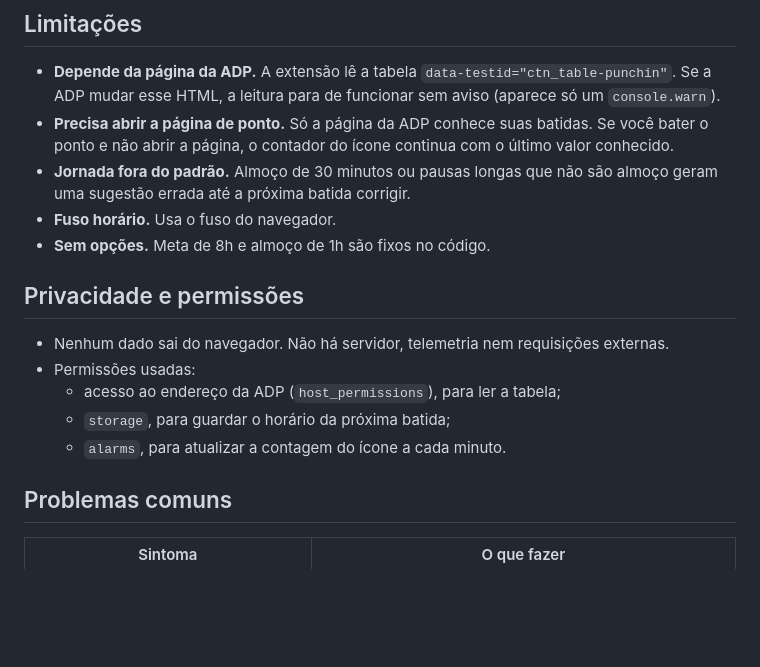
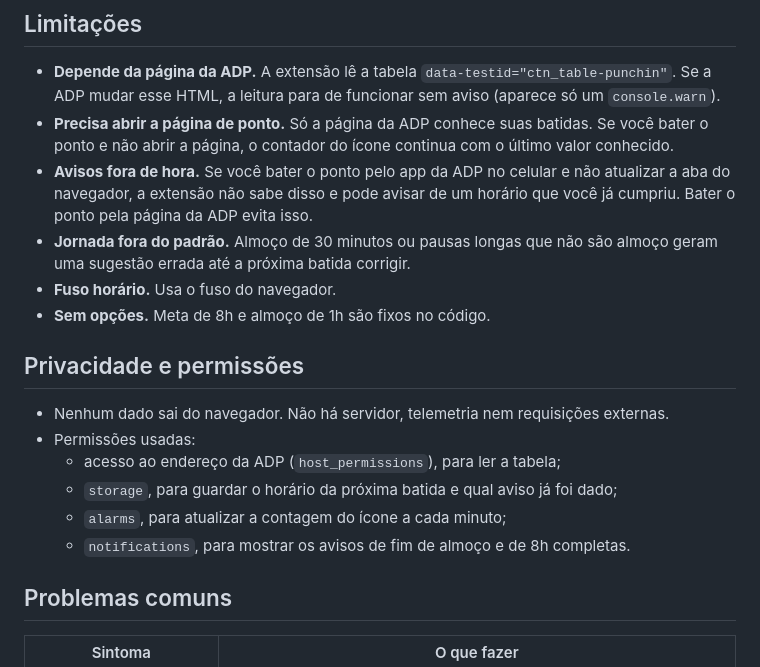
Before and after one commit to fernandokobayashi-telus/adp-hours, a Markdown page: docs/adp-hours.pt-BR.md, the part around one of its changes. Drawn GitHub-style; blank space fills up the shorter version.

Commit message:
docs: update pt-BR guide for 0.3.0
Adds the notifications section and permission, zip install and update steps, the phone-app false-alarm limitation, and new troubleshooting entries.

```diff
--- a/docs/adp-hours.pt-BR.md
+++ b/docs/adp-hours.pt-BR.md
@@ -77,6 +108,7 @@ Se o turno aberto já passou da hora prevista, o contador do ícone fica vermelh
 
 - **Depende da página da ADP.** A extensão lê a tabela `data-testid="ctn_table-punchin"`. Se a ADP mudar esse HTML, a leitura para de funcionar sem aviso (aparece só um `console.warn`).
 - **Precisa abrir a página de ponto.** Só a página da ADP conhece suas batidas. Se você bater o ponto e não abrir a página, o contador do ícone continua com o último valor conhecido.
+- **Avisos fora de hora.** Se você bater o ponto pelo app da ADP no celular e não atualizar a aba do navegador, a extensão não sabe disso e pode avisar de um horário que você já cumpriu. Bater o ponto pela página da ADP evita isso.
 - **Jornada fora do padrão.** Almoço de 30 minutos ou pausas longas que não são almoço geram uma sugestão errada até a próxima batida corrigir.
 - **Fuso horário.** Usa o fuso do navegador.
 - **Sem opções.** Meta de 8h e almoço de 1h são fixos no código.
@@ -86,8 +118,9 @@ Se o turno aberto já passou da hora prevista, o contador do ícone fica vermelh
 - Nenhum dado sai do navegador. Não há servidor, telemetria nem requisições externas.
 - Permissões usadas:
   - acesso ao endereço da ADP (`host_permissions`), para ler a tabela;
-  - `storage`, para guardar o horário da próxima batida;
-  - `alarms`, para atualizar a contagem do ícone a cada minuto.
+  - `storage`, para guardar o horário da próxima batida e qual aviso já foi dado;
+  - `alarms`, para atualizar a contagem do ícone a cada minuto;
+  - `notifications`, para mostrar os avisos de fim de almoço e de 8h completas.
 
 ## Problemas comuns
 
```
Also changed, not shown: other parts of docs/adp-hours.pt-BR.md (+44 -10 lines).
